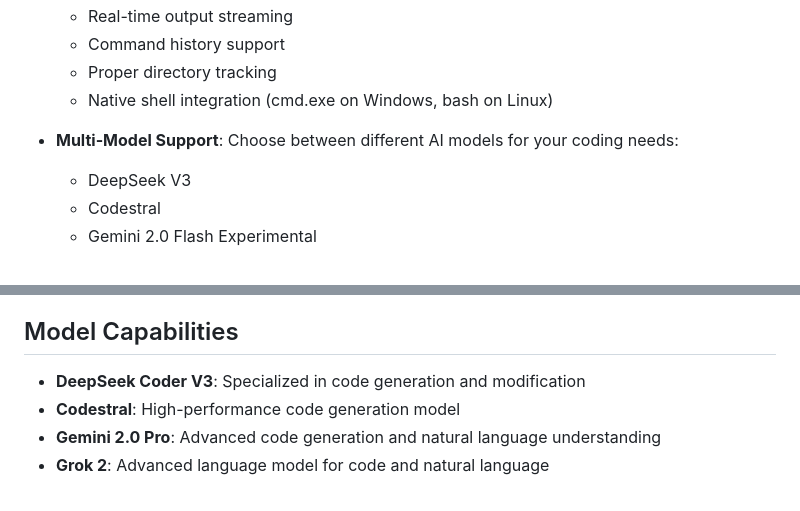
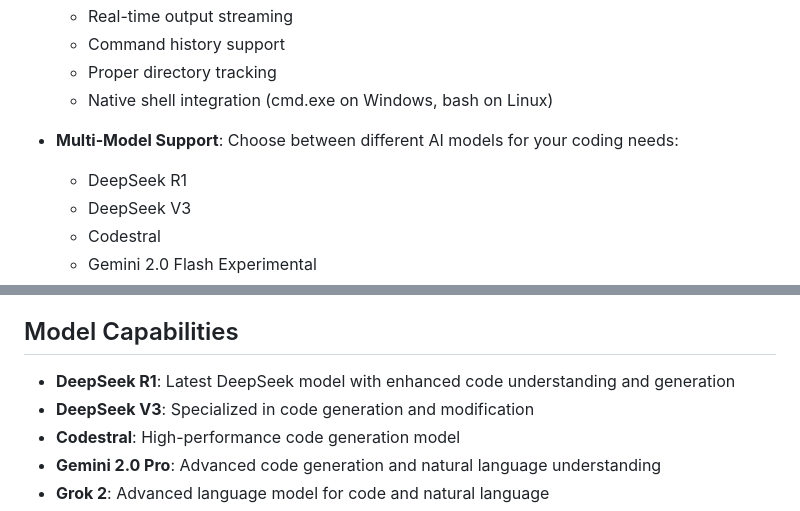
Before and after one commit to neuroprushin/2, a Markdown page: README.md, 2 parts joined by grey strips. Drawn GitHub-style.

Commit message:
doc: Update README.md & CHANGELOG.md

```diff
--- a/README.md
+++ b/README.md
@@ -16,6 +16,7 @@ J.A.R.V.I.S. is an intelligent coding assistant that leverages multiple state-of
   - Native shell integration (cmd.exe on Windows, bash on Linux)
 
 - **Multi-Model Support**: Choose between different AI models for your coding needs:
+  - DeepSeek R1
   - DeepSeek V3
   - Codestral
   - Gemini 2.0 Flash Experimental
@@ -115,7 +116,8 @@ J.A.R.V.I.S. is an intelligent coding assistant that leverages multiple state-of
 
 ## Model Capabilities
 
-- **DeepSeek Coder V3**: Specialized in code generation and modification
+- **DeepSeek R1**: Latest DeepSeek model with enhanced code understanding and generation
+- **DeepSeek V3**: Specialized in code generation and modification
 - **Codestral**: High-performance code generation model
 - **Gemini 2.0 Pro**: Advanced code generation and natural language understanding
 - **Grok 2**: Advanced language model for code and natural language
```
Also changed, not shown: CHANGELOG.md (+13 -0 lines).
